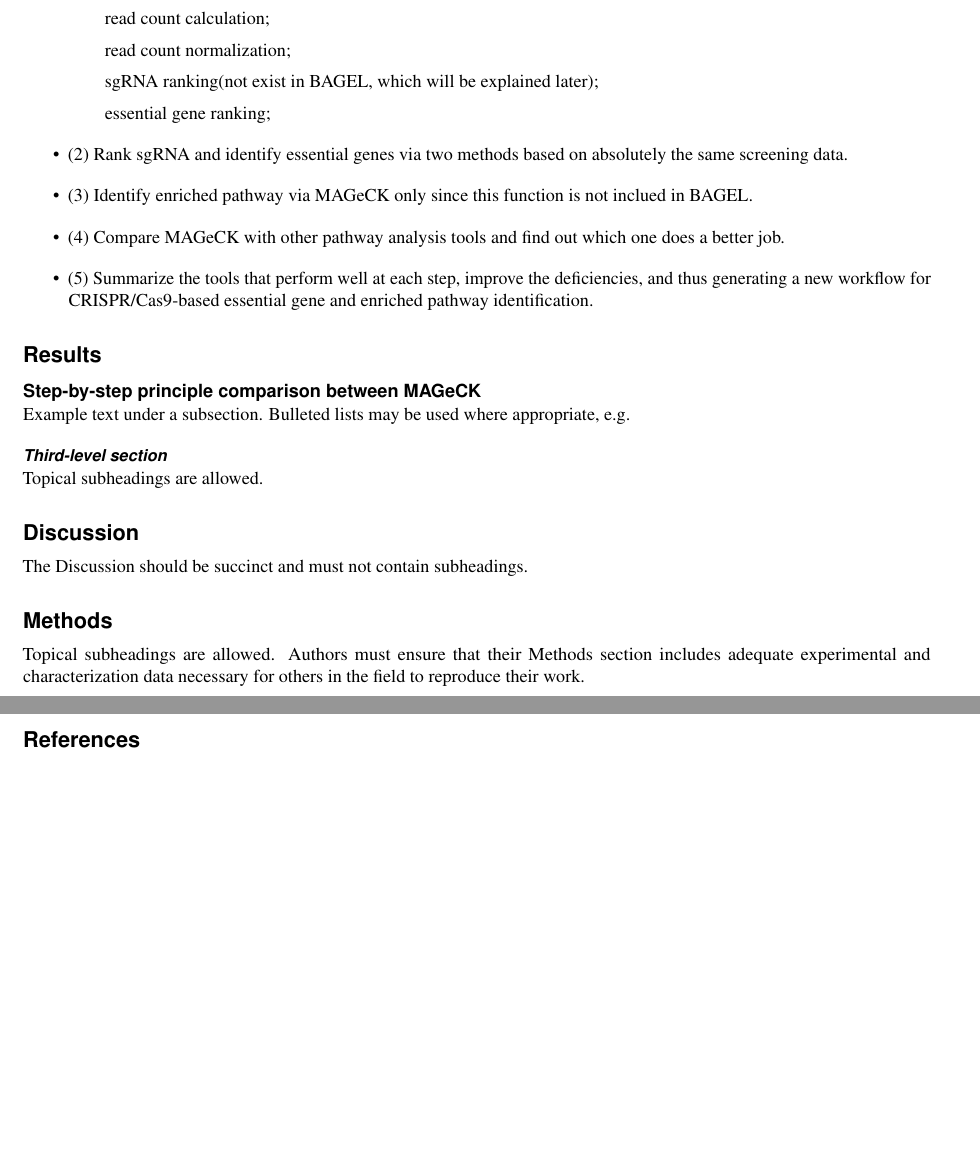
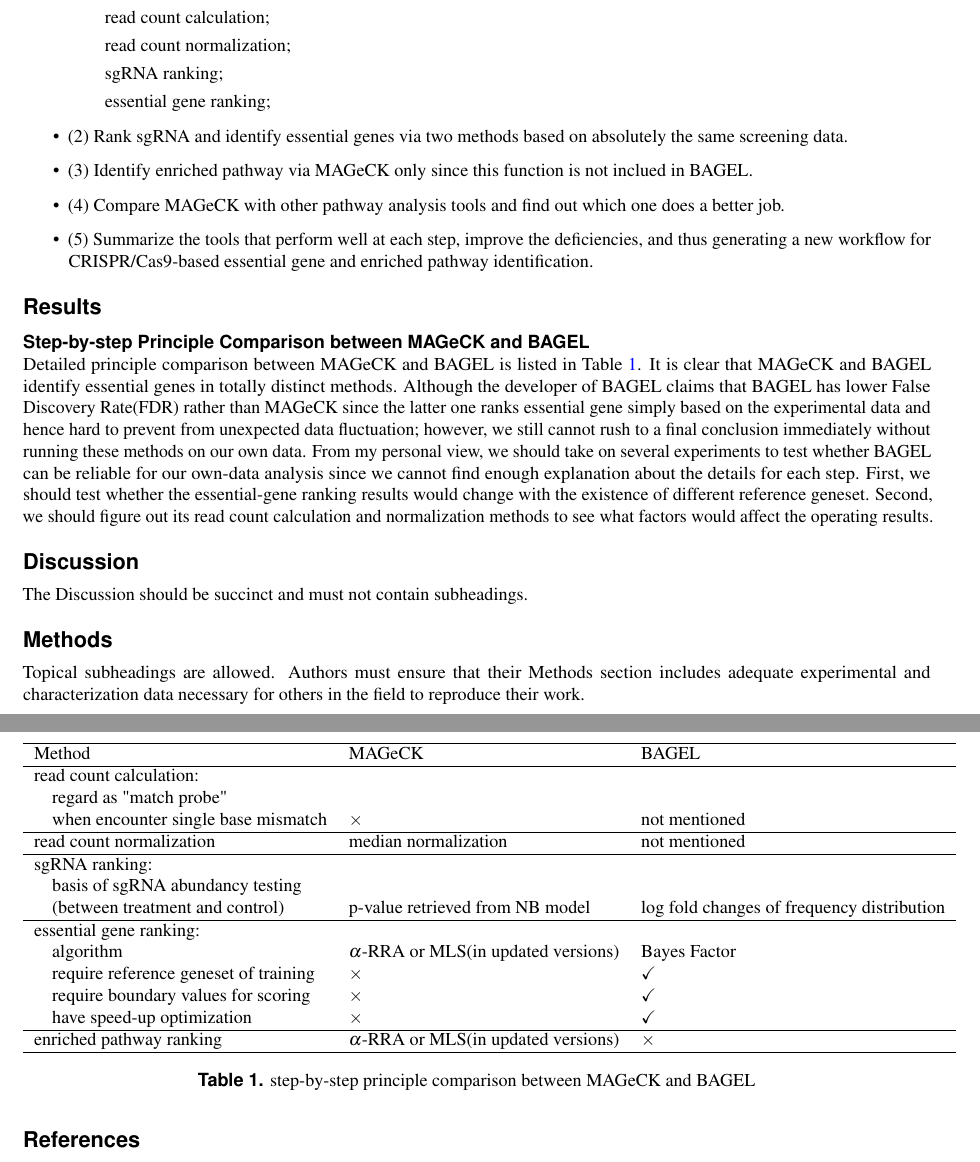
Before and after one commit to yangyqYYQ/Template-for-submissions-to-Scientific-Reports-Copy-, a LaTeX paper (main.tex): two parts of pages 1 and 2 of 3, joined at a grey line, cut so that both start at the same text, the shorter picture padded with empty space. Compiled offline with pdfLaTeX.

Commit message:
comparison

```diff
--- a/main.tex
+++ b/main.tex
@@ -23,7 +23,7 @@ MAGeCK and BAGEL are two known tools that have been specifically designed for CR
     \item (1) Compare the principle of screening data analysis between two methods in all aspects(listed in order):
         \subitem read count calculation;
         \subitem read count normalization;
-        \subitem sgRNA ranking(not exist in BAGEL, which will be explained later);
+        \subitem sgRNA ranking;
         \subitem essential gene ranking;
     \item (2) Rank sgRNA and identify essential genes via two methods based on absolutely the same screening data.
     \item (3) Identify enriched pathway via MAGeCK only since this function is not inclued in BAGEL.
@@ -33,14 +33,40 @@ MAGeCK and BAGEL are two known tools that have been specifically designed for CR
 
 \section*{Results}
 
-\subsection*{Step-by-step principle comparison between MAGeCK}
+\subsection*{Step-by-step Principle Comparison between MAGeCK and BAGEL}
 
-Example text under a subsection. Bulleted lists may be used where appropriate, e.g.
+\begin{table}[ht]
+    \centering
+    \begin{tabular}{lll}
+    \hline
+    Method & MAGeCK & BAGEL \\
+    \hline
+    read count calculation:\\
+    $\quad$regard as "match probe" \\
+    $\quad$when encounter single base mismatch & $\times$ & not mentioned \\
+    \hline
+    read count normalization & median normalization & not mentioned \\
+    \hline
+    sgRNA ranking:\\
+    $\quad$basis of sgRNA abundancy testing \\
+    $\quad$(between treatment and control)& p-value retrieved from NB model & log fold changes of frequency distribution\\
+    \hline
+    essential gene ranking:\\
+    $\quad$algorithm & $\alpha$-RRA or MLS(in updated versions)& Bayes Factor\\
+    $\quad$require reference geneset of training & $\times$ & \checkmark \\
+    $\quad$require boundary values for scoring& $\times$ & \checkmark \\
+    $\quad$have speed-up optimization& $\times$ & \checkmark \\
+    \hline
+    enriched pathway ranking & $\alpha$-RRA or MLS(in updated versions)& $\times$\\
+    \hline
+    \end{tabular}
+    \caption{\label{tab:comparison}step-by-step principle comparison between MAGeCK and BAGEL}
+    \end{table}
 
 
-\subsubsection*{Third-level section}
+Detailed principle comparison between MAGeCK and BAGEL is listed in Table \ref{tab:comparison}.  It is clear that MAGeCK and BAGEL identify essential genes in totally distinct methods.  Although the developer of BAGEL claims that BAGEL has lower False Discovery Rate(FDR) rather than MAGeCK since the latter one ranks essential gene simply based on the experimental data and hence hard to prevent from unexpected data fluctuation; however, we still cannot rush to a final conclusion immediately without running these methods on our own data.
+From my personal view, we should take on several experiments to test whether BAGEL can be reliable for our own-data analysis since we cannot find enough explanation about the details for each step.  First, we should test whether the essential-gene ranking results would change with the existence of different reference geneset.  Second, we should figure out its read count calculation and normalization methods to see what factors would affect the operating results.
 
-Topical subheadings are allowed.
 
 \section*{Discussion}
 
```
Also changed, not shown: main.pdf, main.tex (13 more changed lines), 6 other files.
